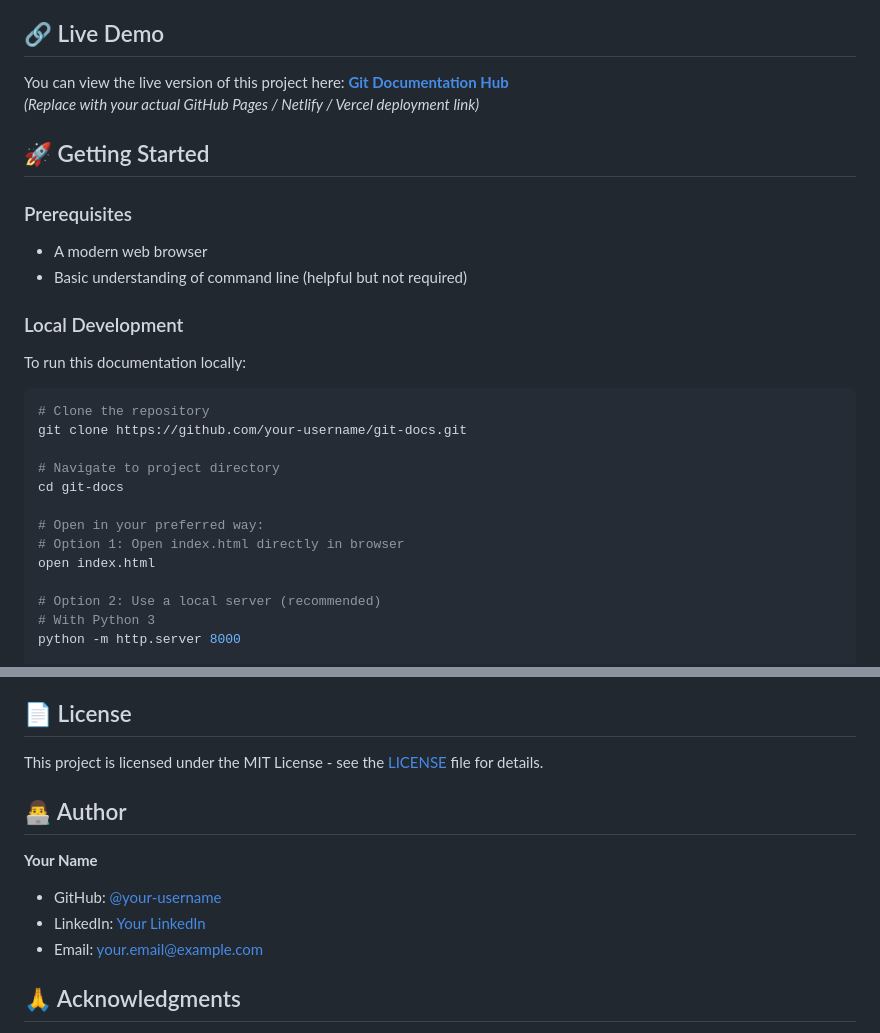
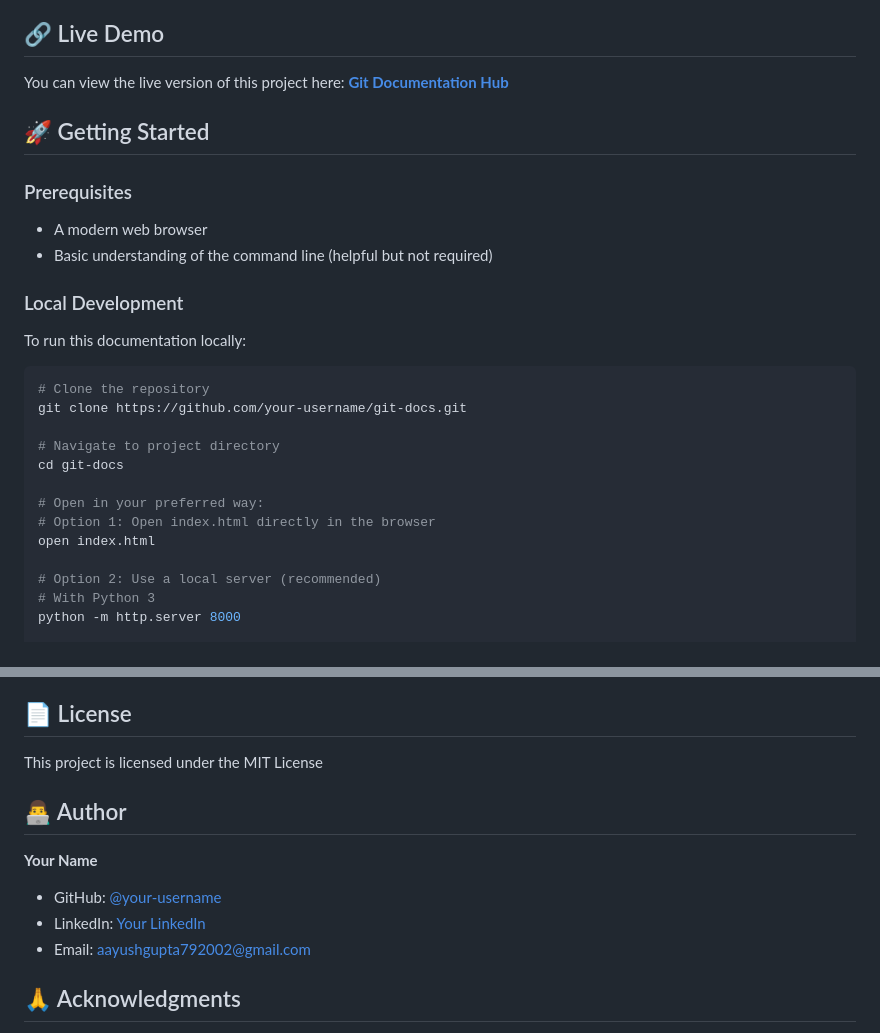
Before and after one commit to Predator792002/Git_Tech_Doc, a Markdown page: README.md, 2 parts joined by grey strips. GitHub-like rendering.

```diff
--- a/README.md
+++ b/README.md
@@ -36,14 +36,13 @@ This documentation covers everything from Git basics to advanced workflows:
 
 ## 🔗 Live Demo
 
-You can view the live version of this project here: **[Git Documentation Hub](https://your-username.github.io/git-docs)**
-*(Replace with your actual GitHub Pages / Netlify / Vercel deployment link)*
+You can view the live version of this project here: **[Git Documentation Hub](https://predator792002.github.io/Git_Tech_Doc/)**
 
 ## 🚀 Getting Started
 
 ### Prerequisites
 - A modern web browser
-- Basic understanding of command line (helpful but not required)
+- Basic understanding of the command line (helpful but not required)
 
 ### Local Development
 
@@ -57,7 +56,7 @@ git clone https://github.com/your-username/git-docs.git
 cd git-docs
 
 # Open in your preferred way:
-# Option 1: Open index.html directly in browser
+# Option 1: Open index.html directly in the browser
 open index.html
 
 # Option 2: Use a local server (recommended)
@@ -105,14 +104,14 @@ Contributions are welcome! Here's how you can help:
 
 ## 📄 License
 
-This project is licensed under the MIT License - see the [LICENSE](LICENSE) file for details.
+This project is licensed under the MIT License
 
 ## 👨‍💻 Author
 
 **Your Name**
-- GitHub: [@your-username](https://github.com/your-username)
-- LinkedIn: [Your LinkedIn](https://linkedin.com/in/your-profile)
-- Email: your.email@example.com
+- GitHub: [@your-username](https://github.com/Predator792002)
+- LinkedIn: [Your LinkedIn](https://www.linkedin.com/in/aayush-gupta-568403260/)
+- Email: aayushgupta792002@gmail.com
 
 ## 🙏 Acknowledgments
 
```
